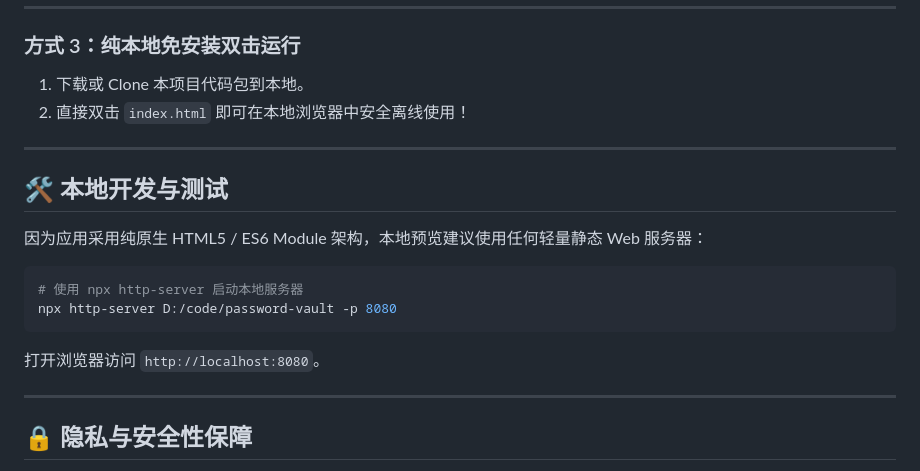
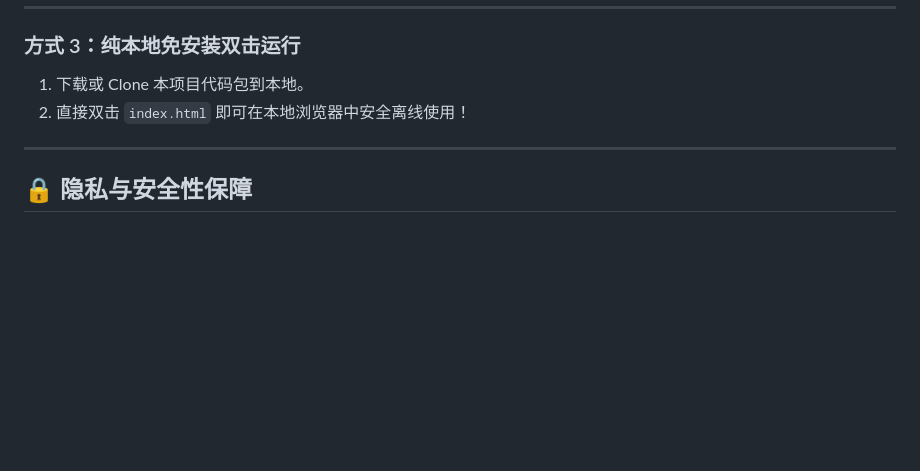
Before and after one commit to huajianzui/password-vault, a Markdown page: README.md, the part around one of its changes. GitHub-like rendering; blank space fills up the shorter version.

````diff
--- a/README.md
+++ b/README.md
@@ -55,19 +86,6 @@ docker run -d \
 
 ---
 
-## 🛠️ 本地开发与测试
-
-因为应用采用纯原生 HTML5 / ES6 Module 架构，本地预览建议使用任何轻量静态 Web 服务器：
-
-```bash
-# 使用 npx http-server 启动本地服务器
-npx http-server D:/code/password-vault -p 8080
-```
-
-打开浏览器访问 `http://localhost:8080`。
-
----
-
 ## 🔒 隐私与安全性保障
 
 - **主密码不可逆验证**：系统使用派生密钥对特定标记加密，只有解密成功才代表主密码正确，避免明文或 Hash 校验泄漏。
````
Also changed, not shown: other parts of README.md (+35 -4 lines).
